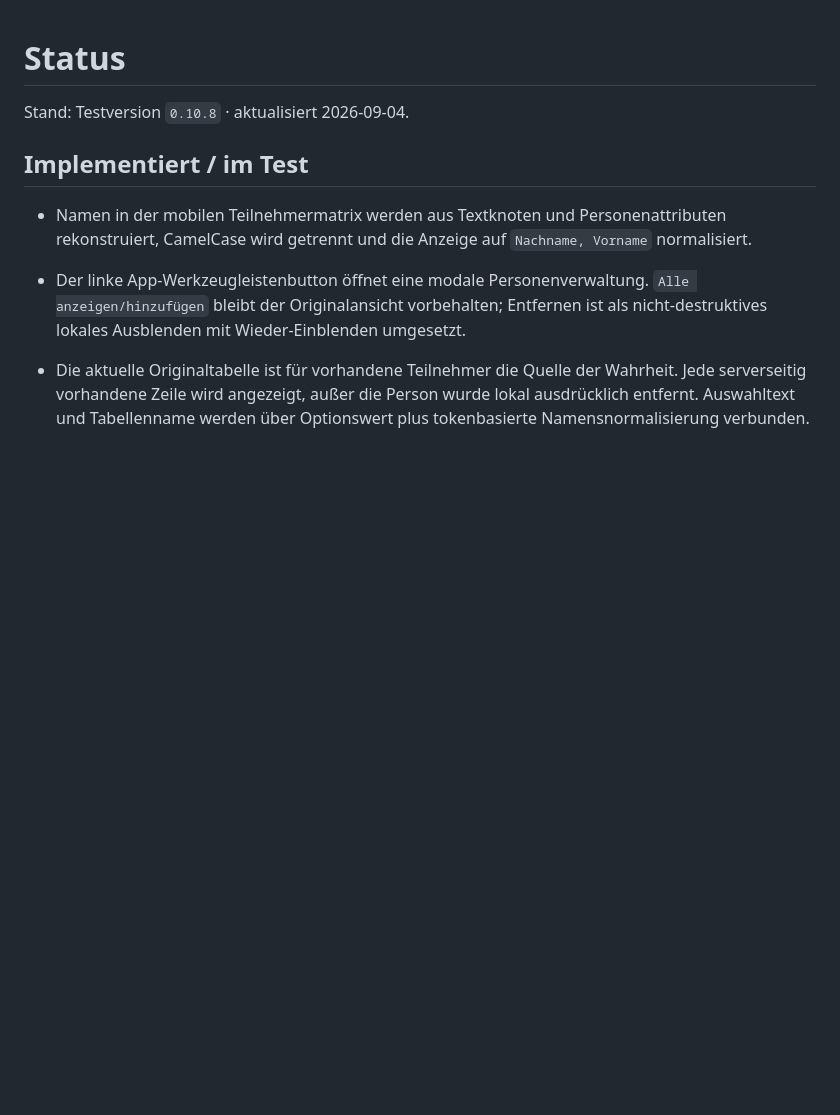
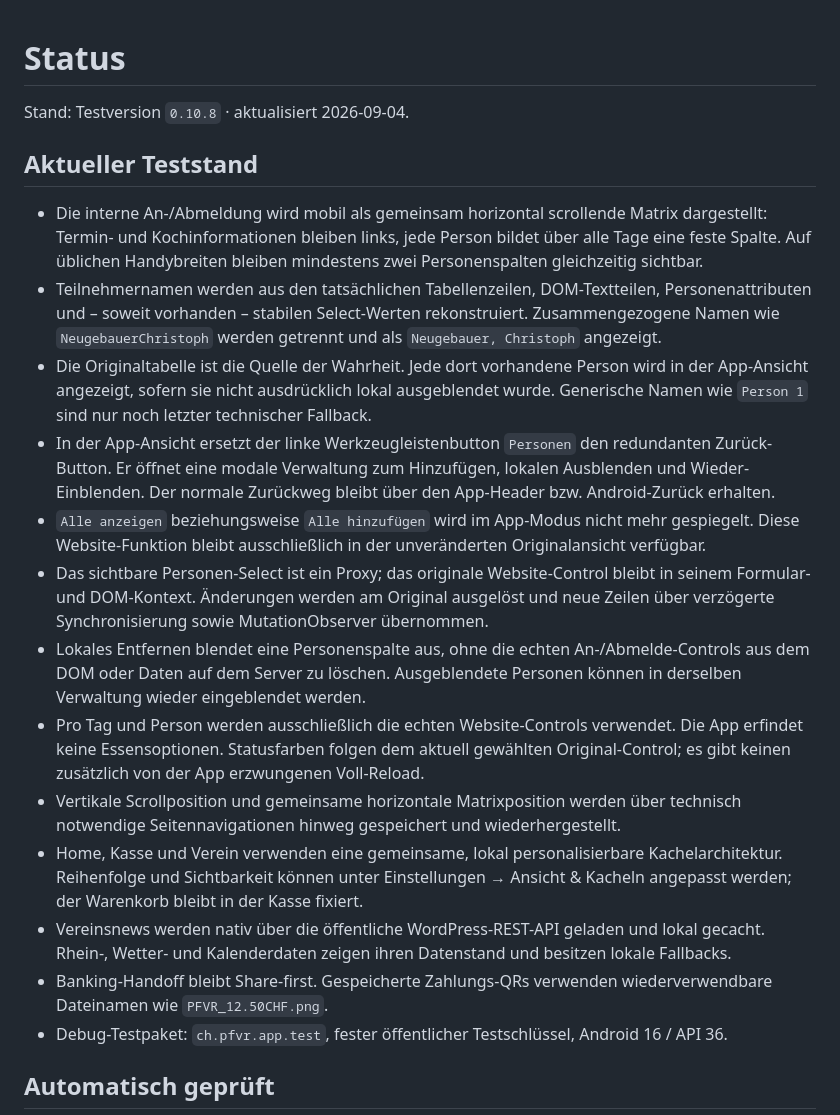
Before and after one commit to Chris171203/Pontoniere-Rheinfelden-, a Markdown page: STATUS.md, the part around one of its changes. Rendered like a GitHub page; blank space fills up the shorter version.

```diff
--- a/STATUS.md
+++ b/STATUS.md
@@ -2,10 +2,21 @@
 
 Stand: Testversion `0.10.8` · aktualisiert 2026-09-04.
 
-## Implementiert / im Test
+## Aktueller Teststand
 
-- Namen in der mobilen Teilnehmermatrix werden aus Textknoten und Personenattributen rekonstruiert, CamelCase wird getrennt und die Anzeige auf `Nachname, Vorname` normalisiert.
-- Der linke App-Werkzeugleistenbutton öffnet eine modale Personenverwaltung. `Alle anzeigen/hinzufügen` bleibt der Originalansicht vorbehalten; Entfernen ist als nicht-destruktives lokales Ausblenden mit Wieder-Einblenden umgesetzt.
+- Die interne An-/Abmeldung wird mobil als gemeinsam horizontal scrollende Matrix dargestellt: Termin- und Kochinformationen bleiben links, jede Person bildet über alle Tage eine feste Spalte. Auf üblichen Handybreiten bleiben mindestens zwei Personenspalten gleichzeitig sichtbar.
+- Teilnehmernamen werden aus den tatsächlichen Tabellenzeilen, DOM-Textteilen, Personenattributen und – soweit vorhanden – stabilen Select-Werten rekonstruiert. Zusammengezogene Namen wie `NeugebauerChristoph` werden getrennt und als `Neugebauer, Christoph` angezeigt.
+- Die Originaltabelle ist die Quelle der Wahrheit. Jede dort vorhandene Person wird in der App-Ansicht angezeigt, sofern sie nicht ausdrücklich lokal ausgeblendet wurde. Generische Namen wie `Person 1` sind nur noch letzter technischer Fallback.
+- In der App-Ansicht ersetzt der linke Werkzeugleistenbutton `Personen` den redundanten Zurück-Button. Er öffnet eine modale Verwaltung zum Hinzufügen, lokalen Ausblenden und Wieder-Einblenden. Der normale Zurückweg bleibt über den App-Header bzw. Android-Zurück erhalten.
+- `Alle anzeigen` beziehungsweise `Alle hinzufügen` wird im App-Modus nicht mehr gespiegelt. Diese Website-Funktion bleibt ausschließlich in der unveränderten Originalansicht verfügbar.
+- Das sichtbare Personen-Select ist ein Proxy; das originale Website-Control bleibt in seinem Formular- und DOM-Kontext. Änderungen werden am Original ausgelöst und neue Zeilen über verzögerte Synchronisierung sowie MutationObserver übernommen.
+- Lokales Entfernen blendet eine Personenspalte aus, ohne die echten An-/Abmelde-Controls aus dem DOM oder Daten auf dem Server zu löschen. Ausgeblendete Personen können in derselben Verwaltung wieder eingeblendet werden.
+- Pro Tag und Person werden ausschließlich die echten Website-Controls verwendet. Die App erfindet keine Essensoptionen. Statusfarben folgen dem aktuell gewählten Original-Control; es gibt keinen zusätzlich von der App erzwungenen Voll-Reload.
+- Vertikale Scrollposition und gemeinsame horizontale Matrixposition werden über technisch notwendige Seitennavigationen hinweg gespeichert und wiederhergestellt.
+- Home, Kasse und Verein verwenden eine gemeinsame, lokal personalisierbare Kachelarchitektur. Reihenfolge und Sichtbarkeit können unter Einstellungen → Ansicht & Kacheln angepasst werden; der Warenkorb bleibt in der Kasse fixiert.
+- Vereinsnews werden nativ über die öffentliche WordPress-REST-API geladen und lokal gecacht. Rhein-, Wetter- und Kalenderdaten zeigen ihren Datenstand und besitzen lokale Fallbacks.
+- Banking-Handoff bleibt Share-first. Gespeicherte Zahlungs-QRs verwenden wiederverwendbare Dateinamen wie `PFVR_12.50CHF.png`.
+- Debug-Testpaket: `ch.pfvr.app.test`, fester öffentlicher Testschlüssel, Android 16 / API 36.
 
-- Die aktuelle Originaltabelle ist für vorhandene Teilnehmer die Quelle der Wahrheit. Jede serverseitig vorhandene Zeile wird angezeigt, außer die Person wurde lokal ausdrücklich entfernt. Auswahltext und Tabellenname werden über Optionswert plus tokenbasierte Namensnormalisierung verbunden.
+## Automatisch geprüft
 
```
Also changed, not shown: other parts of STATUS.md (+12 -46 lines).
